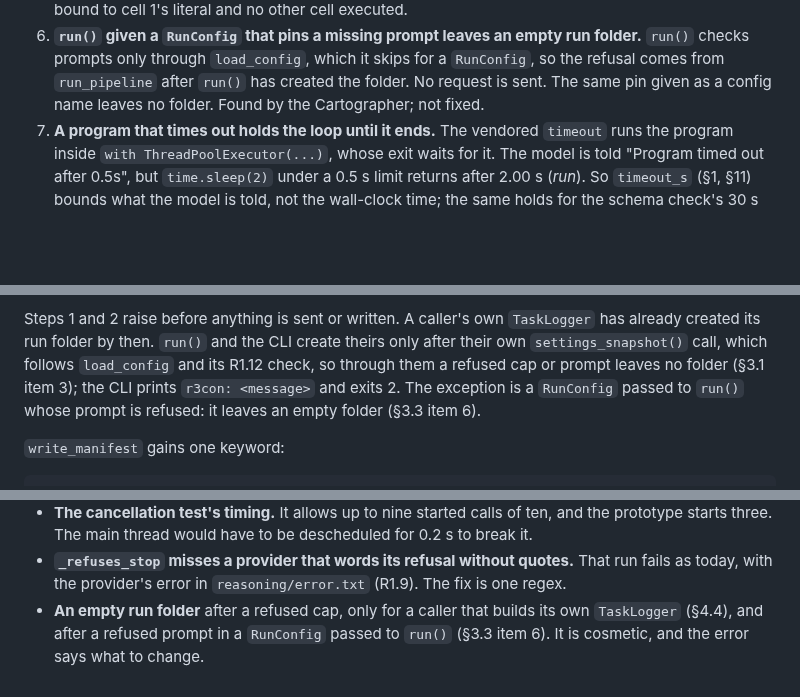
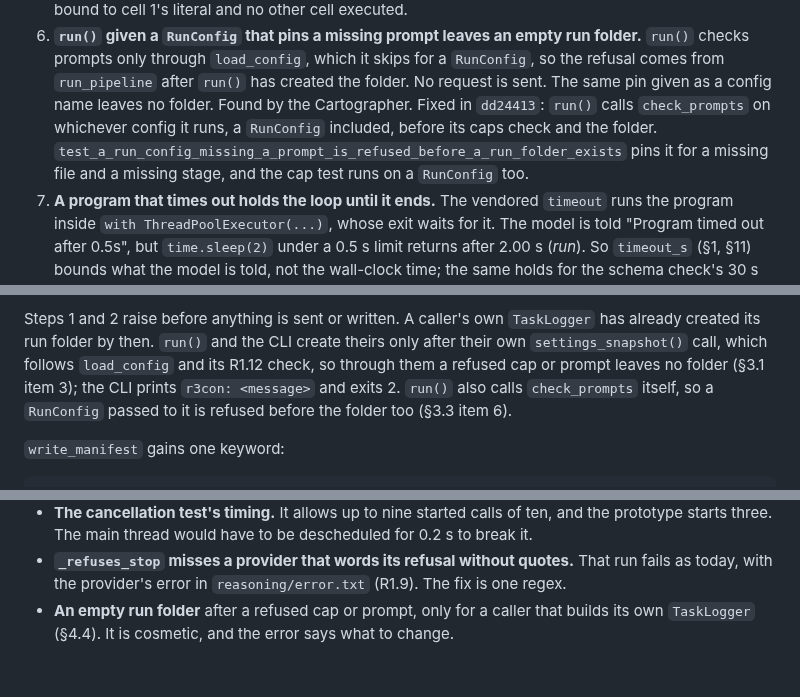
Before and after one commit to michaeltheologitis/r3con, a Markdown page: design/r1b-design-fixes.md, 3 parts joined by grey strips. GitHub-like rendering; blank space fills up the shorter version.

Commit message:
Design and as-built R1b: the RunConfig prompt refusal is fixed in dd24413
Design §3.3 item 6 and as-built §3.2 item 1 say the empty run folder a
RunConfig's missing prompt left through run() is fixed in dd24413, and
how it is pinned. Design §4.4 and §18 no longer list it as an exception.

Co-Authored-By: Claude Opus 5.5 <noreply@anthropic.com>
Claude-Session: https://claude.ai/code/session_01LPpBJd1w2ooDQNas8z4wBu

```diff
--- a/design/r1b-design-fixes.md
+++ b/design/r1b-design-fixes.md
@@ -209,7 +210,11 @@ one of the four overrides that R1.10 makes keyword-only.
    folder.** `run()` checks prompts only through `load_config`, which it skips for a
    `RunConfig`, so the refusal comes from `run_pipeline` after `run()` has created the
    folder. No request is sent. The same pin given as a config name leaves no folder.
-   Found by the Cartographer; not fixed.
+   Found by the Cartographer. Fixed in `dd24413`: `run()` calls `check_prompts` on
+   whichever config it runs, a `RunConfig` included, before its caps check and the
+   folder. `test_a_run_config_missing_a_prompt_is_refused_before_a_run_folder_exists`
+   pins it for a missing file and a missing stage, and the cap test runs on a
+   `RunConfig` too.
 7. **A program that times out holds the loop until it ends.** The vendored `timeout`
    runs the program inside `with ThreadPoolExecutor(...)`, whose exit waits for it. The
    model is told "Program timed out after 0.5s", but `time.sleep(2)` under a 0.5 s limit
@@ -326,8 +331,8 @@ Steps 1 and 2 raise before anything is sent or written. A caller's own `TaskLogg
 has already created its run folder by then. `run()` and the CLI create theirs only
 after their own `settings_snapshot()` call, which follows `load_config` and its R1.12
 check, so through them a refused cap or prompt leaves no folder (§3.1 item 3); the CLI
-prints `r3con: <message>` and exits 2. The exception is a `RunConfig` passed to `run()`
-whose prompt is refused: it leaves an empty folder (§3.3 item 6).
+prints `r3con: <message>` and exits 2. `run()` also calls `check_prompts` itself, so a
+`RunConfig` passed to it is refused before the folder too (§3.3 item 6).
 
 `write_manifest` gains one keyword:
 
@@ -1151,6 +1156,5 @@ Outside `src/`: `pyproject.toml` (version 0.2.0), `uv.lock`, `examples/options.i
 - **`_refuses_stop` misses a provider that words its refusal without quotes.** That run
   fails as today, with the provider's error in `reasoning/error.txt` (R1.9). The fix is
   one regex.
-- **An empty run folder** after a refused cap, only for a caller that builds its own
-  `TaskLogger` (§4.4), and after a refused prompt in a `RunConfig` passed to `run()`
-  (§3.3 item 6). It is cosmetic, and the error says what to change.
+- **An empty run folder** after a refused cap or prompt, only for a caller that builds
+  its own `TaskLogger` (§4.4). It is cosmetic, and the error says what to change.
```
Also changed, not shown: other parts of design/r1b-design-fixes.md (+1 -0 lines), as_built/r1b-design-fixes.md (+8 -1 lines).
